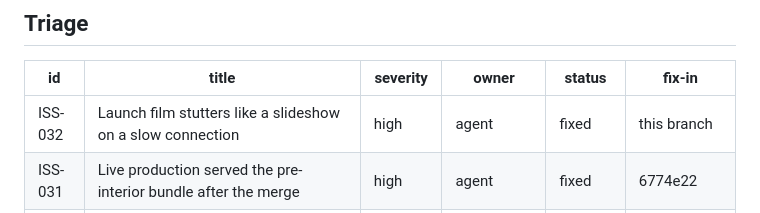
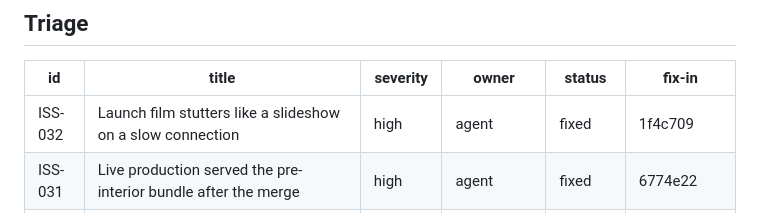
Before and after one commit to Theteamakrasia/Mars-Horizon-Junior-Astronaut-Mission-Trainer, a Markdown page: docs/team/issues.md, the part around the change. GitHub-like rendering.

Commit message:
docs(team): mark ISS-032 fixed in 1f4c709

```diff
--- a/docs/team/issues.md
+++ b/docs/team/issues.md
@@ -11,7 +11,7 @@ Status values: `open`, `fixed` (with the commit), `accepted` (won't fix, on purp
 
 | id | title | severity | owner | status | fix-in |
 | --- | --- | --- | --- | --- | --- |
-| ISS-032 | Launch film stutters like a slideshow on a slow connection | high | agent | fixed | this branch |
+| ISS-032 | Launch film stutters like a slideshow on a slow connection | high | agent | fixed | 1f4c709 |
 | ISS-031 | Live production served the pre-interior bundle after the merge | high | agent | fixed | 6774e22 |
 | ISS-030 | Launch reel shows black and cuts or skips on a slow connection | high | agent | fixed | this branch |
 | ISS-029 | Docking and tour clips are MPEG-4 Part 2; browsers will not play them | high | agent | fixed | this branch |
```
